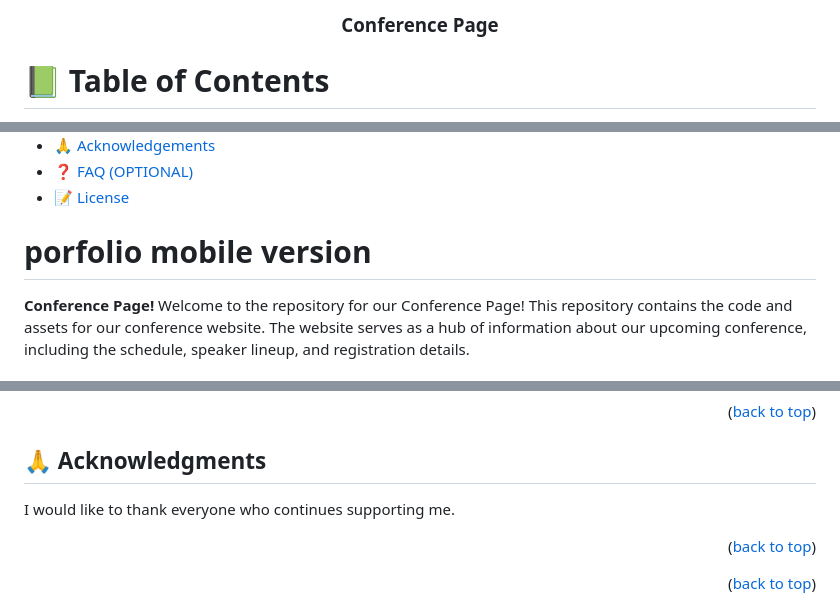
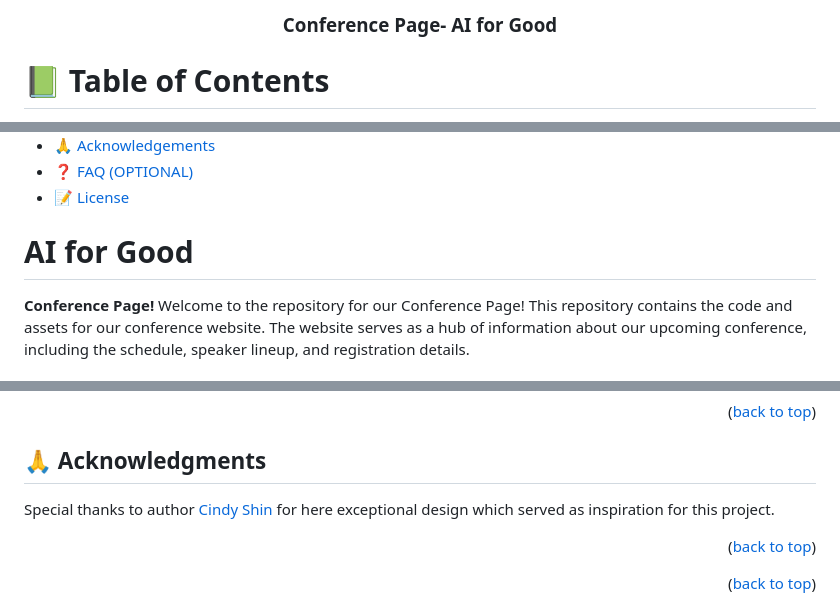
Before and after one commit to the-faizmohammad/conferencePage, a Markdown page: README.md, 3 parts joined by grey strips. Drawn GitHub-style.

```diff
--- a/README.md
+++ b/README.md
@@ -4,7 +4,7 @@
 
   <br/>
 
-  <h3><b>Conference Page</b></h3>
+  <h3><b>Conference Page- AI for Good </b></h3>
 
 </div>
 
@@ -31,7 +31,7 @@
 - [❓ FAQ (OPTIONAL)](#faq)
 - [📝 License](#license)
 
-# porfolio mobile version <a name="about-project"></a>
+# AI for Good <a name="about-project"></a>
 
 **Conference Page!**
 Welcome to the  repository for our Conference Page!
@@ -164,7 +164,7 @@ If you like this project give me a star.
 
 ## 🙏 Acknowledgments <a name="acknowledgements"></a>
 
-I would like to thank everyone who continues supporting me.
+Special thanks to author [Cindy Shin](https://www.behance.net/adagio07) for here exceptional design which served as inspiration for this project.
 
 <p align="right">(<a href="#readme-top">back to top</a>)</p>
 
```
Also changed, not shown: other parts of README.md (+1 -1 lines).
